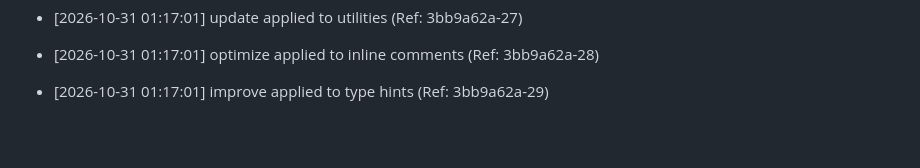
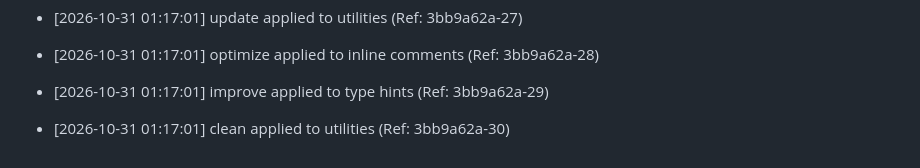
Before and after one commit to brunnojob/offshore-barrier, a Markdown page: docs/optimization_notes.md, the part around the change. GitHub-like rendering; blank space fills up the shorter version.

Commit message:
﻿docs: clean utilities [30/50]

```diff
--- a/docs/optimization_notes.md
+++ b/docs/optimization_notes.md
@@ -2124,3 +2124,5 @@
 * [2026-10-31 01:17:01] optimize applied to inline comments (Ref: 3bb9a62a-28)
 
 * [2026-10-31 01:17:01] improve applied to type hints (Ref: 3bb9a62a-29)
+
+* [2026-10-31 01:17:01] clean applied to utilities (Ref: 3bb9a62a-30)
```
